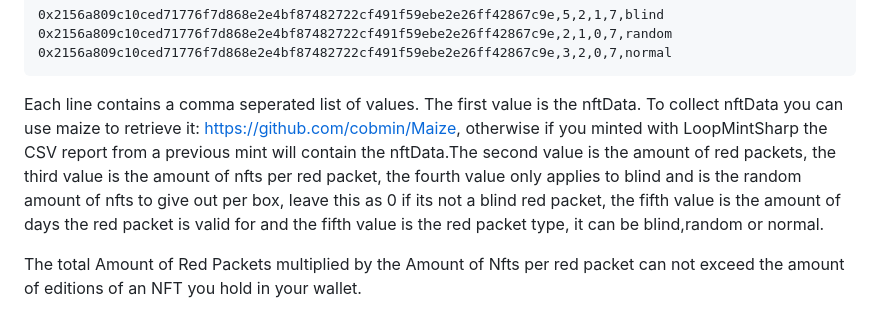
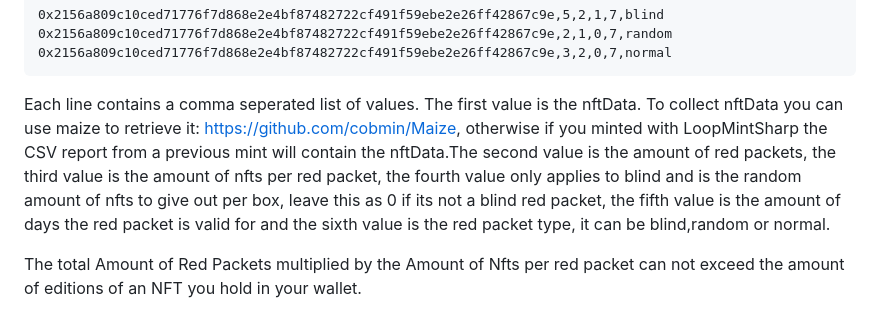
Before and after one commit to fudgebucket27/LoopMintSharp, a Markdown page: README.md, the part around the change. GitHub-like rendering.

````diff
--- a/README.md
+++ b/README.md
@@ -107,7 +107,7 @@ Example nftData.txt file:
 0x2156a809c10ced71776f7d868e2e4bf87482722cf491f59ebe2e26ff42867c9e,3,2,0,7,normal
 ```
 
-Each line contains a comma seperated list of values. The first value is the nftData. To collect nftData you can use maize to retrieve it: https://github.com/cobmin/Maize, otherwise if you minted with LoopMintSharp the CSV report from a previous mint will contain the nftData.The second value is the amount of red packets, the third value is the amount of nfts per red packet, the fourth value only applies to blind and is the random amount of nfts to give out per box, leave this as 0 if its not a blind red packet, the fifth value is the amount of days the red packet is valid for and the fifth value is the red packet type, it can be blind,random or normal.
+Each line contains a comma seperated list of values. The first value is the nftData. To collect nftData you can use maize to retrieve it: https://github.com/cobmin/Maize, otherwise if you minted with LoopMintSharp the CSV report from a previous mint will contain the nftData.The second value is the amount of red packets, the third value is the amount of nfts per red packet, the fourth value only applies to blind and is the random amount of nfts to give out per box, leave this as 0 if its not a blind red packet, the fifth value is the amount of days the red packet is valid for and the sixth value is the red packet type, it can be blind,random or normal.
 
 The total Amount of Red Packets multiplied by the Amount of Nfts per red packet can not exceed the amount of editions of an NFT you hold in your wallet.
 
````
